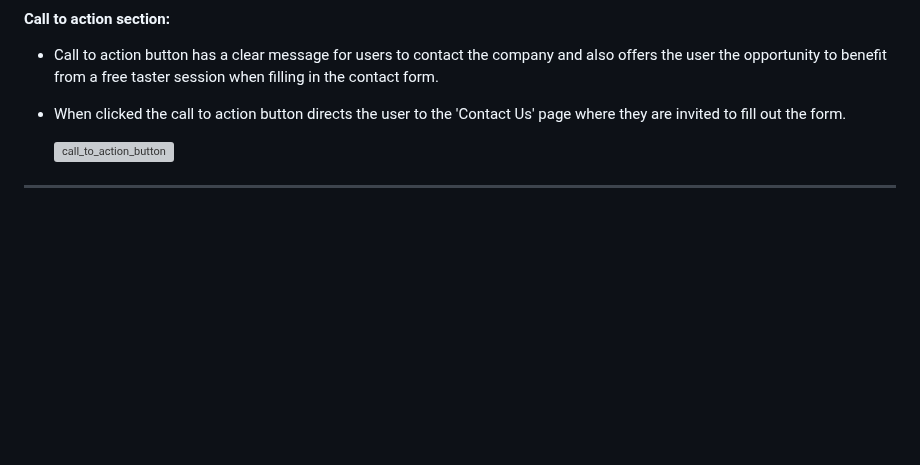
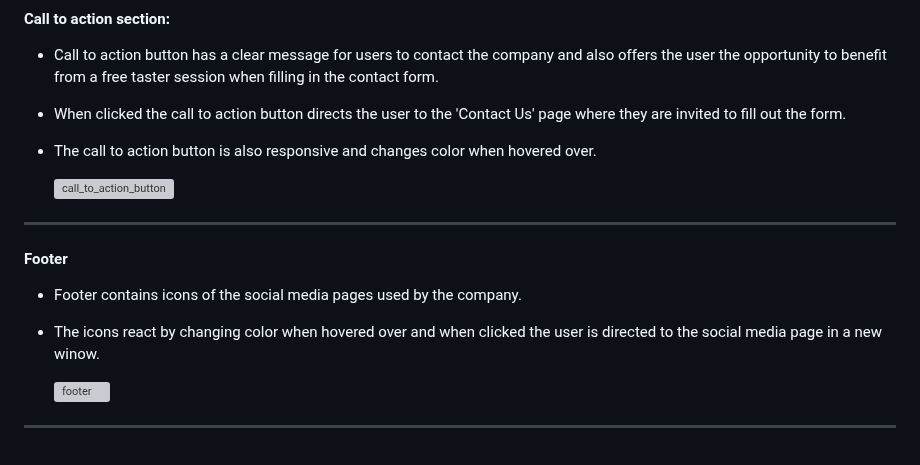
Before and after one commit to mcallisterliza/drama-kids, a Markdown page: README.md, the part around the change. GitHub-like rendering; blank space fills up the shorter version; grey boxes are pictures that could not be loaded.

```diff
--- a/README.md
+++ b/README.md
@@ -114,6 +114,18 @@ The site can be accessed via this [link](https://mcallisterliza.github.io/drama-
 
 * When clicked the call to action button directs the user to the 'Contact Us' page where they are invited to fill out the form.
 
+* The call to action button is also responsive and changes color when hovered over.
+
   <img width="836" alt="call_to_action_button" src="https://github.com/mcallisterliza/drama-kids/assets/145555751/cd357777-d7d6-4d0a-bb4f-bf2d04ecc2ac">
 
 ---
+
+#### Footer
+
+* Footer contains icons of the social media pages used by the company.
+
+* The icons react by changing color when hovered over and when clicked the user is directed to the social media page in a new winow.
+
+  <img width="826" alt="footer" src="https://github.com/mcallisterliza/drama-kids/assets/145555751/2c4f3767-4b89-4535-a78f-744906558fc2">
+
+---
```
